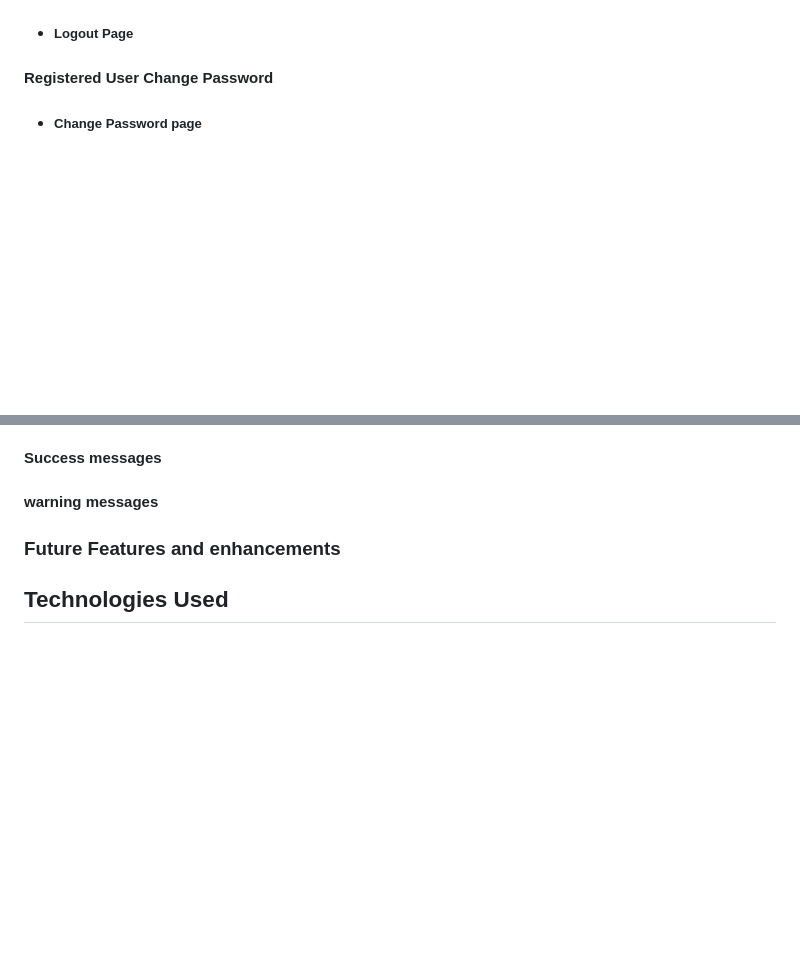
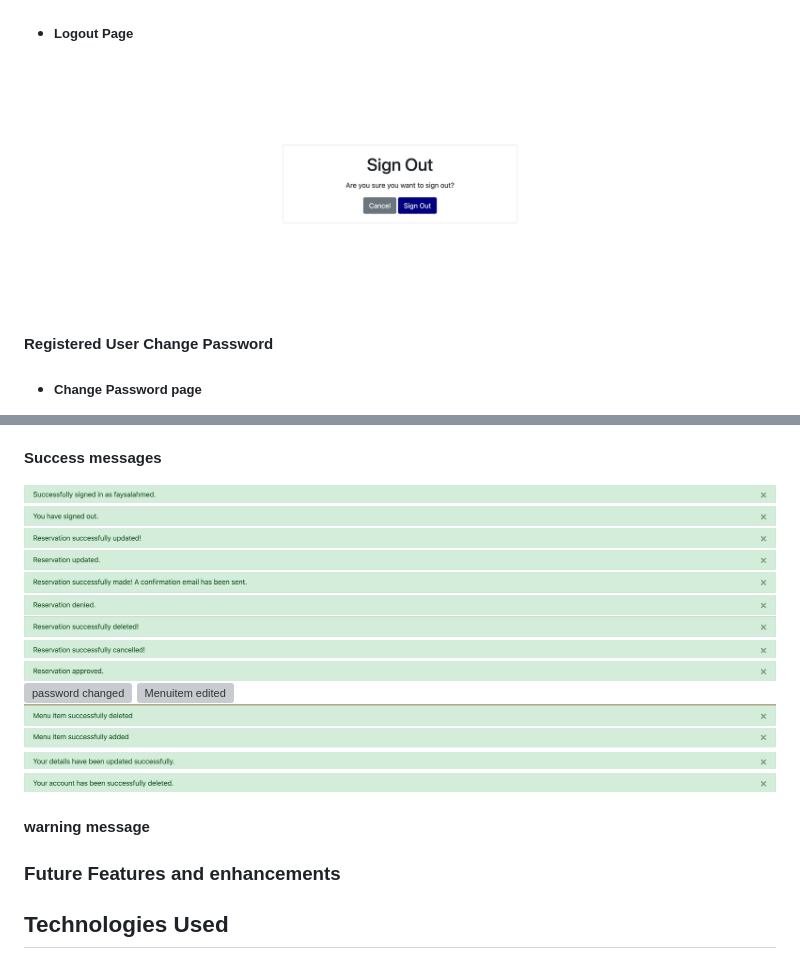
Before and after one commit to Faysal-Ahmed-Aweys/Delight-Restaurant-, a Markdown page: README.md, 2 parts joined by grey strips. Drawn GitHub-style; blank space fills up the shorter version; grey boxes are pictures that could not be loaded.

Commit message:
Add current features screenshots to readme

```diff
--- a/README.md
+++ b/README.md
@@ -82,4 +107,6 @@ The final site pages are a bit different from the original wireframes.. I knew h
 * ##### Logout Page
+
+![logout Page](assets/docs/screenshots/logout_page.png)
 
 #### Registered User Change Password
 
@@ -127,6 +181,23 @@ The final site pages are a bit different from the original wireframes.. I knew h
 #### Success messages
 
-#### warning messages
+![signed in](assets/docs/screenshots/signed_in_success_message.png)
+![signed out](assets/docs/screenshots/signed_out_success_message.png)
+![Reservation updated](assets/docs/screenshots/reservation_updated_success_message.png)
+![Reservation status updated](assets/docs/screenshots/reservation_status_updated_success_message.png)
+![Reservation made](assets/docs/screenshots/reservation_made_success_message.png)
+![Reservation denied](assets/docs/screenshots/reservation_denied_success_message.png)
+![Reservation deleted](assets/docs/screenshots/reservation_deleted_success_message.png)
+![Reservation cancelled](assets/docs/screenshots/reservation_cancelled_success_message.png)
+![Reservation approved](assets/docs/screenshots/reservation_approved_success_message.png)
+![password changed](assets/docs/screenshots/password_changed_success_message.png)
+![Menuitem edited](assets/docs/screenshots/menuitem_edited_success_message.png)
+![Menuitem deleted](assets/docs/screenshots/menuitem_deleted_success_message.png)
+![Menuitem added](assets/docs/screenshots/menuitem_added_success_message.png)
+![user details updated](assets/docs/screenshots/user_details_updated_success_message.png)
+![User Account deleted](assets/docs/screenshots/account_deleted_success_message.png)
+
+
+#### warning message
 
 ### Future Features and enhancements
 
```
Also changed, not shown: other parts of README.md (+53 -1 lines).
